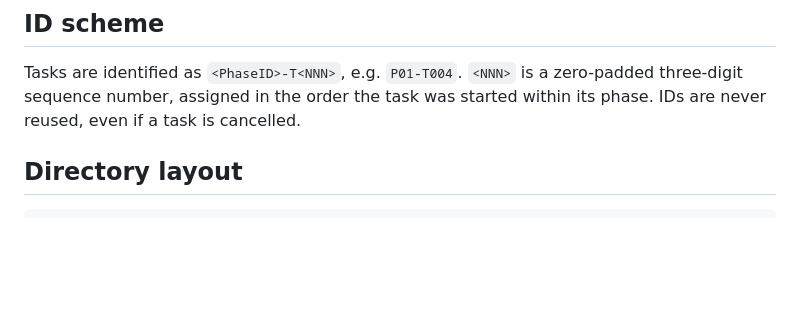
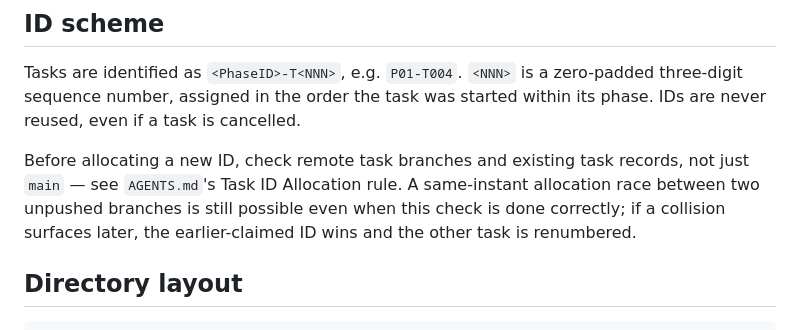
Before and after one commit to thehappycamper/emulator-overlay-engine, a Markdown page: docs/tasks/README.md, the part around the change. GitHub-like rendering; blank space fills up the shorter version.

```diff
--- a/docs/tasks/README.md
+++ b/docs/tasks/README.md
@@ -17,6 +17,8 @@ Three documents answer different questions. Don't duplicate content between them
 ## ID scheme
 
 Tasks are identified as `<PhaseID>-T<NNN>`, e.g. `P01-T004`. `<NNN>` is a zero-padded three-digit sequence number, assigned in the order the task was started within its phase. IDs are never reused, even if a task is cancelled.
+
+Before allocating a new ID, check remote task branches and existing task records, not just `main` — see `AGENTS.md`'s Task ID Allocation rule. A same-instant allocation race between two unpushed branches is still possible even when this check is done correctly; if a collision surfaces later, the earlier-claimed ID wins and the other task is renumbered.
 
 ## Directory layout
 
```
Also changed, not shown: AGENTS.md (+4 -0 lines), 2 other files.
